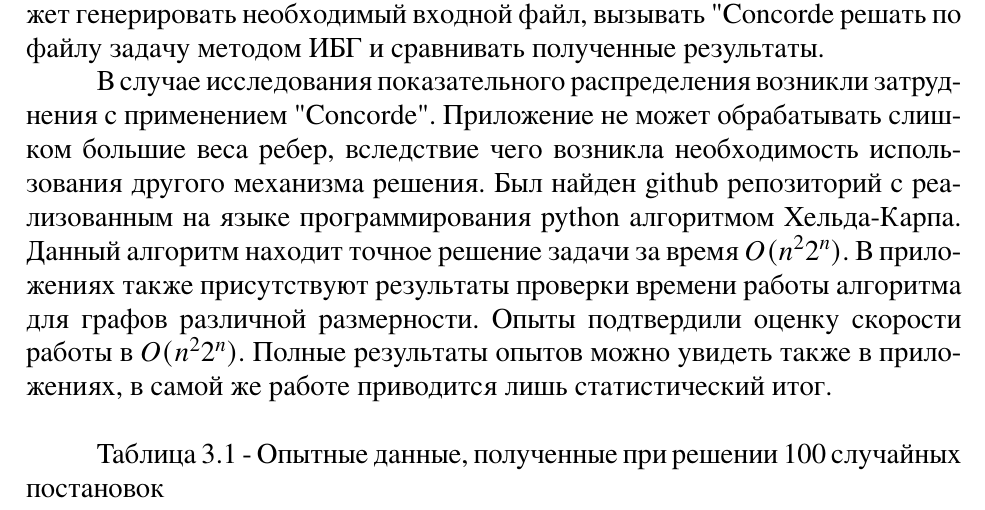
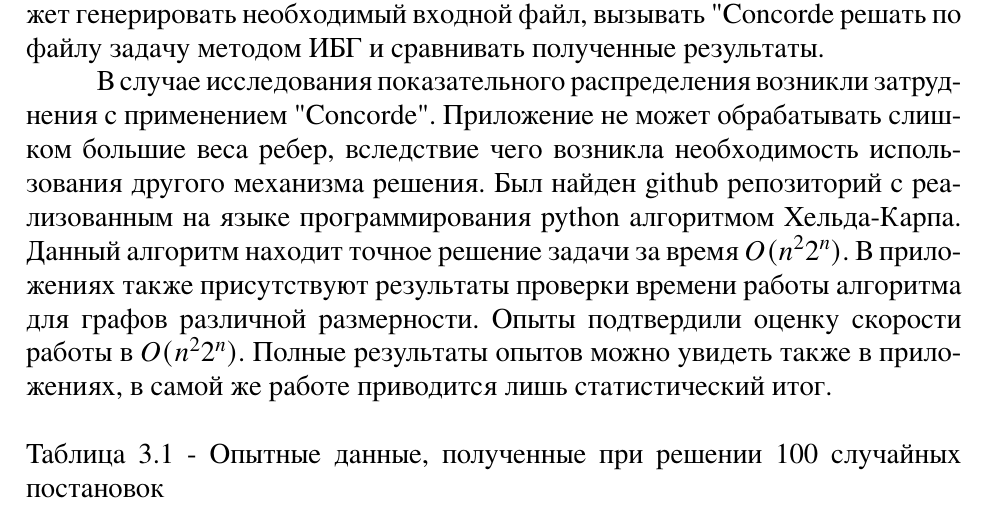
Before and after one commit to CRASHGRIM/Diploma, a LaTeX document (Введение, теорема Петрова и неравенство Чебышева.tex): part of page 25 of 30, cut so that both start at the same text. The pictures show the PDF file Введение, теорема Петрова и неравенство Чебышева.pdf that the author committed with the source.

Commit message:
refactoring

```diff
--- a/Введение, теорема Петрова и неравенство Чебышева.tex
+++ b/Введение, теорема Петрова и неравенство Чебышева.tex
@@ -906,7 +906,7 @@ P\{ W(\pi)>(1+\epsilon_n)OPT \} = O(n^{-1})
 
 В случае исследования показательного распределения возникли затруднения с применением "Concorde". Приложение не может обрабатывать слишком большие веса ребер, вследствие чего возникла необходимость использования другого механизма решения. Был найден github репозиторий с реализованным на языке программирования python алгоритмом Хельда-Карпа. Данный алгоритм находит точное решение задачи за время $O(n^2 2^n)$. В приложениях также присутствуют результаты проверки времени работы алгоритма для графов различной размерности. Опыты подтвердили оценку скорости работы в $O(n^2 2^n)$. Полные результаты опытов можно увидеть также в приложениях, в самой же работе приводится лишь статистический итог.\\
 
-Таблица 3.1 - Опытные данные, полученные при решении 100 случайных постановок
+\noindent Таблица 3.1 - Опытные данные, полученные при решении 100 случайных постановок
 \begin{center}
  \begin{tabular}{||c c c c||}
  \hline
```
Also changed, not shown: Введение, теорема Петрова и неравенство Чебышева.pdf, 4 other files.
